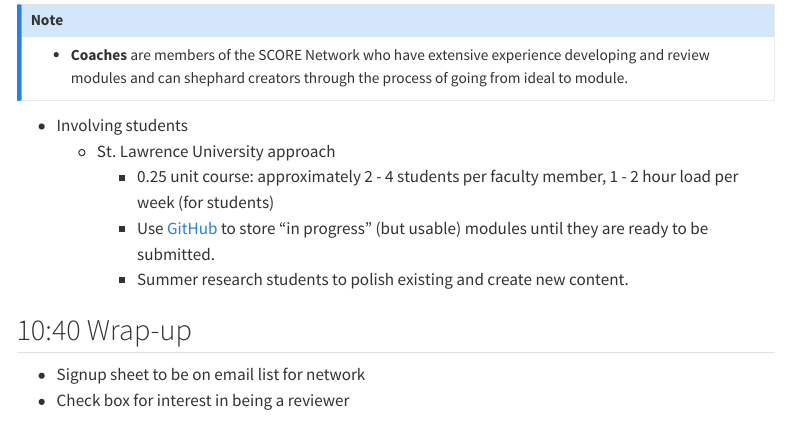
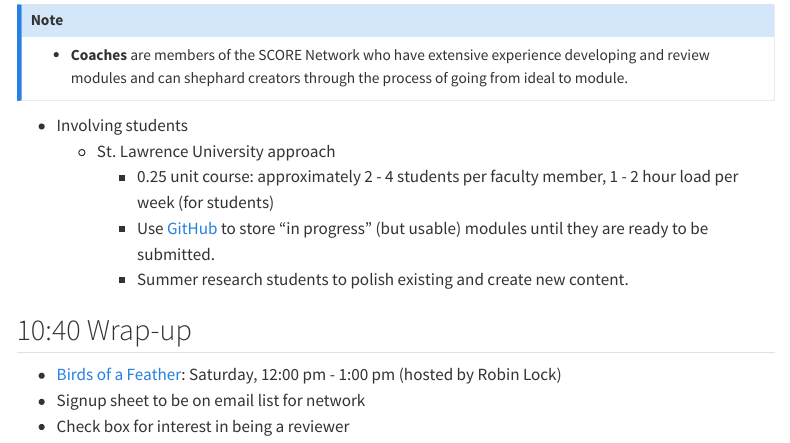
Before and after one commit to iramler/uscots2023_score, a Quarto document (index.qmd): the page in a window 1100 px wide, from 2970 px down. Rendered offline with R 4.5, knitr and Pandoc in place of Quarto, with nearby package versions; menus at the side of the page are left out.

Commit message:
webpage update

```diff
--- a/index.qmd
+++ b/index.qmd
@@ -104,6 +104,6 @@ image: SCORE_Logo.png
 
 
 ##	10:40 Wrap-up
-
+- [Birds of a Feather](https://www.causeweb.org/cause/uscots/uscots23/sat-14-sports-data){target="_blank"}: Saturday, 12:00 pm - 1:00 pm (hosted by Robin Lock)
 - Signup sheet to be on email list for network
 -	Check box for interest in being a reviewer
```
Also changed, not shown: docs/search.json, 1 other file.
